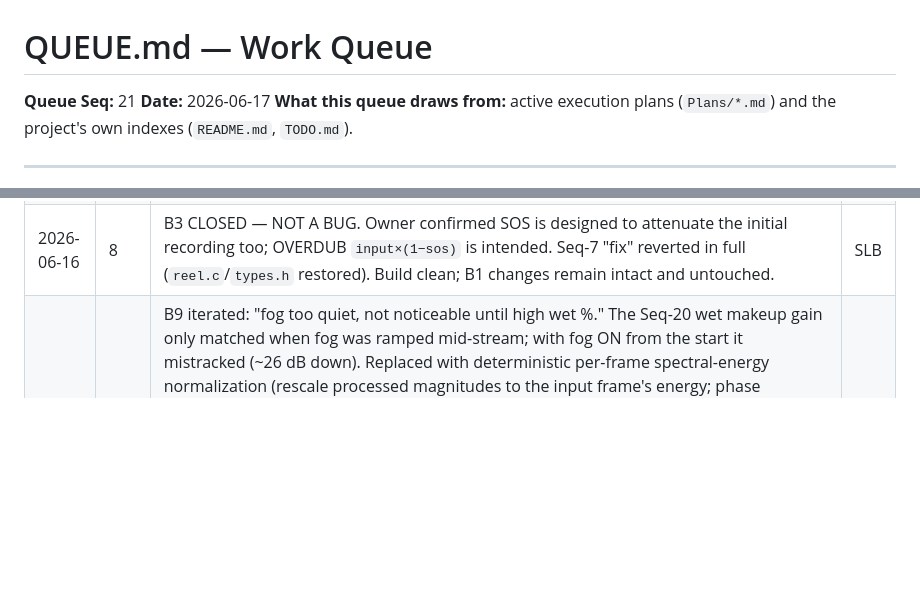
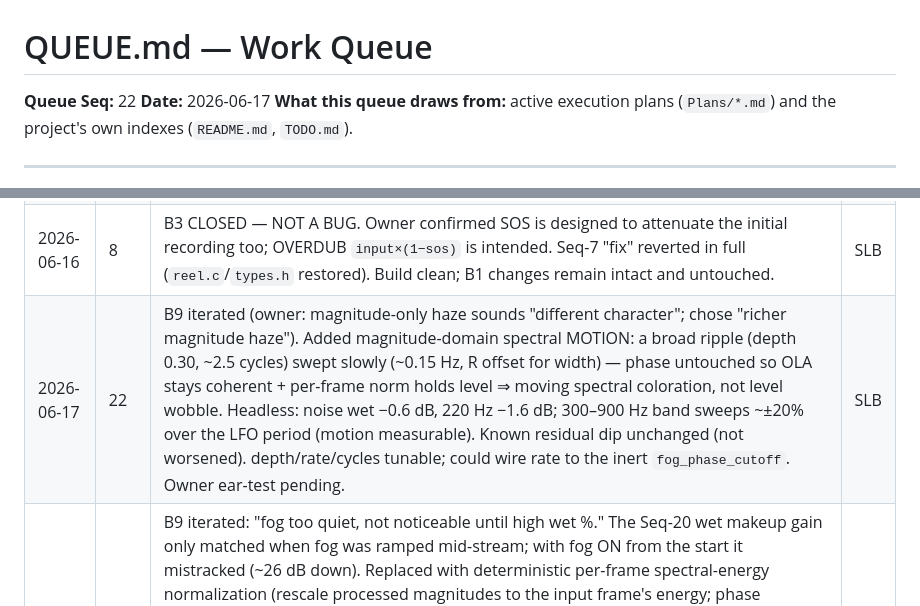
Before and after one commit to sbenjam1n/ligase, a Markdown page: QUEUE.md, 2 parts joined by grey strips. Drawn GitHub-style; blank space fills up the shorter version.

Commit message:
docs(queue): B9 Seq 22 — swept spectral-motion added to the magnitude haze
Co-Authored-By: Claude Opus 4.8 <noreply@anthropic.com>

```diff
--- a/QUEUE.md
+++ b/QUEUE.md
@@ -6,7 +6,7 @@ to §1. Section numbers are stable references — append, never renumber. -->
 
 # QUEUE.md — Work Queue
 
-**Queue Seq:** 21
+**Queue Seq:** 22
 **Date:** 2026-06-17
 **What this queue draws from:** active execution plans (`Plans/*.md`) and the project's own indexes (`README.md`, `TODO.md`).
 
@@ -106,6 +106,7 @@ _Nothing left to code — all bug work (B1, B2+polish, B4/B5, B6, B7, B8, B9) +
 | 2026-06-16 | 6 | B1 Step 1 functionally verified headless (Tier-1) at 44.1/48/96 kHz: `test_delay.pd` (6 s tap correct, 96 k clamp gone) + `test_dist.pd` (resonant distortion bounded, no NaN). Focusrite (Scarlett 2i2) now enumerated. Remaining: Tier-2 audible tests (user) + Step 2 reel/WAV SR (reel-sizing decision still open). | SLB |
 | 2026-06-16 | 7 | B3 added + FIXED: empty-reel OVERDUB recorded silence when SOS up (recorded `input×(1−sos)`; pre-existing, NOT a B1 regression — recording code untouched by B1). Fix in `reel.c`: per-record `initial_length`; virgin samples capture full input regardless of SOS, SOS-crossfade only for genuine overdub onto existing content. Verified headless (sos 1.0 silent→full). Tests `test_rec.pd`, `test_input.pd` added. Awaiting user hardware confirmation (live input via Focusrite, `record 1` with SOS up). | SLB |
 | 2026-06-16 | 8 | B3 CLOSED — NOT A BUG. Owner confirmed SOS is designed to attenuate the initial recording too; OVERDUB `input×(1−sos)` is intended. Seq-7 "fix" reverted in full (`reel.c`/`types.h` restored). Build clean; B1 changes remain intact and untouched. | SLB |
+| 2026-06-17 | 22 | B9 iterated (owner: magnitude-only haze sounds "different character"; chose "richer magnitude haze"). Added magnitude-domain spectral MOTION: a broad ripple (depth 0.30, ~2.5 cycles) swept slowly (~0.15 Hz, R offset for width) — phase untouched so OLA stays coherent + per-frame norm holds level ⇒ moving spectral coloration, not level wobble. Headless: noise wet −0.6 dB, 220 Hz −1.6 dB; 300–900 Hz band sweeps ~±20% over the LFO period (motion measurable). Known residual dip unchanged (not worsened). depth/rate/cycles tunable; could wire rate to the inert `fog_phase_cutoff`. Owner ear-test pending. | SLB |
 | 2026-06-17 | 21 | B9 iterated: "fog too quiet, not noticeable until high wet %." The Seq-20 wet makeup gain only matched when fog was ramped mid-stream; with fog ON from the start it mistracked (~26 dB down). Replaced with deterministic per-frame spectral-energy normalization (rescale processed magnitudes to the input frame's energy; phase untouched ⇒ coherent OLA at dry level); makeup machinery removed. Headless (averaged): pure OLA exact every run; effects on → noise −0.7 dB, 220 Hz −1.7, 440 Hz −4.0 (was 26–37). Known residual: magnitude-mod + fixed phase isn't guaranteed OLA-coherent ⇒ occasional few-dB dips on granulated tones (not a dropout). Also logged: one unreproduced "silence after recording into a splice" report (owner watching). Owner ear-test pending. | SLB |
 | 2026-06-16 | 20 | B9 added + FIXED: "adding fog drops output volume." A first pass (magnitude soft-limiter normalization + wet makeup gain) only matched NOISE; tonal material still collapsed ~37 dB. Real cause = the temporal PHASE filter broke overlap-add coherence (4x overlap) so coherent tones cancelled. A phase-vocoder rewrite cancelled intermittently (~1 run in 8, inter-bin decoherence), so phase is now left UNTOUCHED (deterministic full-level OLA). Fog haze is magnitude-only: energy-preserving smear + temporal magnitude filter, with the makeup gain (cap 6x) covering the residual variance loss. Verified headless (`test_fog_const.pd`, averaged/deterministic): noise within ~0.1 dB, tones ~0–5 dB, no collapse (was ~37 dB). `fog_phase_cutoff` now inert (manual/setter to reconcile). Limiter-normalization fix from the first pass retained. Owner ear-test pending; phase-locked vocoder a possible future enhancement. | SLB |
 | 2026-06-16 | 19 | Refreshed §0 strategic map + §1 AGENT-lane summary to reflect reality: all bug work (B1/B2/B4/B5/B6/B7/B8) + manual + fog retune DONE and verified headless; agent backlog empty; remaining is user hardware sign-off + push/PR. (Per-item rows + §6 were already current; only the top blurb was stale.) | SLB |
```
